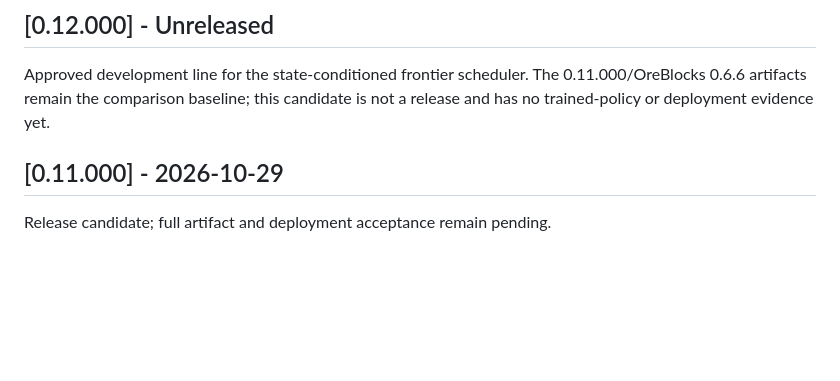
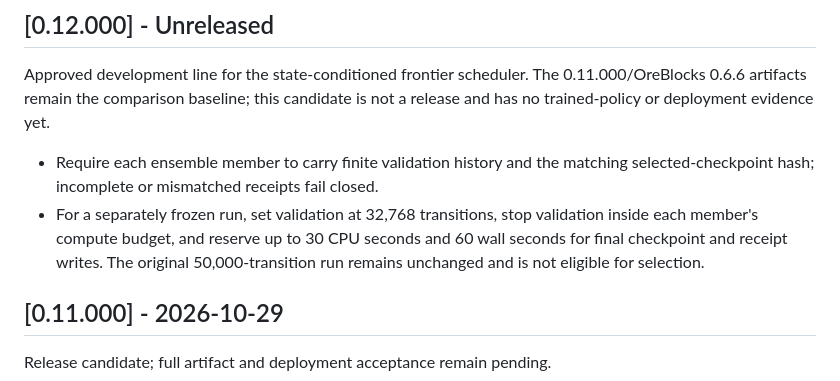
Before and after one commit to fsantibanezleal/CAOS_PhaseFlow, a Markdown page: CHANGELOG.md, the part around the change. Drawn GitHub-style; blank space fills up the shorter version.

Commit message:
docs: record frontier training safeguards in candidate changelog

```diff
--- a/CHANGELOG.md
+++ b/CHANGELOG.md
@@ -8,6 +8,12 @@ Versions are `X.XX.XXX` (major.minor.patch, zero-padded); the manifests carry th
 Approved development line for the state-conditioned frontier scheduler. The 0.11.000/OreBlocks 0.6.6
 artifacts remain the comparison baseline; this candidate is not a release and has no trained-policy or
 deployment evidence yet.
+
+- Require each ensemble member to carry finite validation history and the matching selected-checkpoint hash;
+  incomplete or mismatched receipts fail closed.
+- For a separately frozen run, set validation at 32,768 transitions, stop validation inside each member's
+  compute budget, and reserve up to 30 CPU seconds and 60 wall seconds for final checkpoint and receipt writes.
+  The original 50,000-transition run remains unchanged and is not eligible for selection.
 
 ## [0.11.000] - 2026-10-29
 
```
